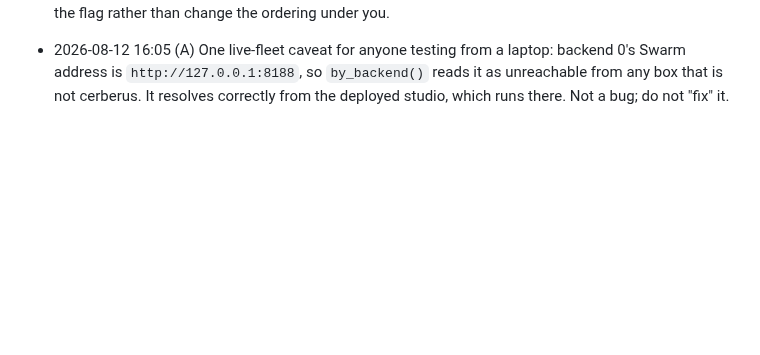
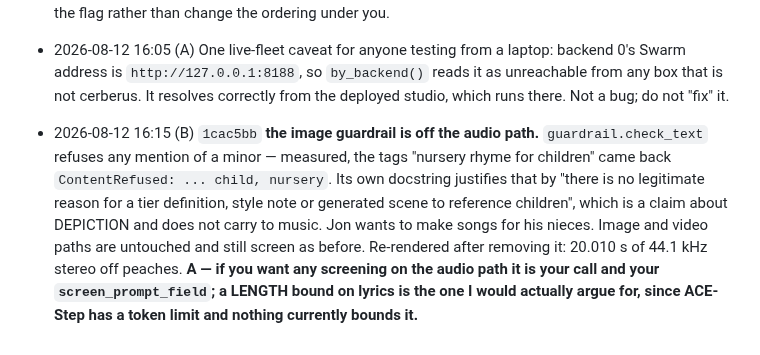
Before and after one commit to jonpastore/comfyui-music-to-video, a Markdown page: SESSIONS.md, the part around the change. GitHub-like rendering; blank space fills up the shorter version.

Commit message:
Log the guardrail removal for the other session
Co-Authored-By: Claude Opus 5 (1M context) <noreply@anthropic.com>

```diff
--- a/SESSIONS.md
+++ b/SESSIONS.md
@@ -275,3 +275,15 @@ Append dated one-liners. Newest at the bottom.
   backend 0's Swarm address is `http://127.0.0.1:8188`, so `by_backend()` reads
   it as unreachable from any box that is not cerberus. It resolves correctly
   from the deployed studio, which runs there. Not a bug; do not "fix" it.
+
+- 2026-08-12 16:15 (B) `1cac5bb` **the image guardrail is off the audio path.**
+  `guardrail.check_text` refuses any mention of a minor — measured, the tags
+  "nursery rhyme for children" came back `ContentRefused: ... child, nursery`.
+  Its own docstring justifies that by "there is no legitimate reason for a tier
+  definition, style note or generated scene to reference children", which is a
+  claim about DEPICTION and does not carry to music. Jon wants to make songs for
+  his nieces. Image and video paths are untouched and still screen as before.
+  Re-rendered after removing it: 20.010 s of 44.1 kHz stereo off peaches.
+  **A — if you want any screening on the audio path it is your call and your
+  `screen_prompt_field`; a LENGTH bound on lyrics is the one I would actually
+  argue for, since ACE-Step has a token limit and nothing currently bounds it.**
```
